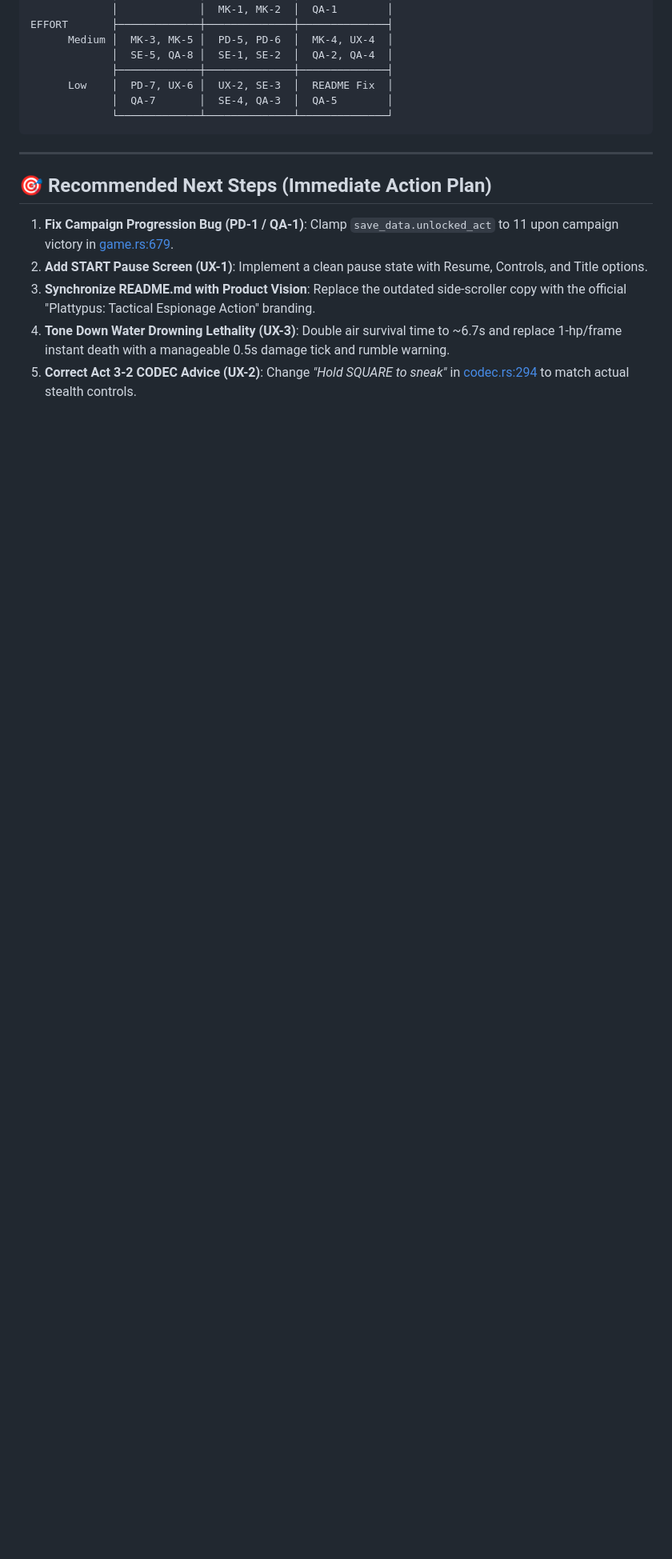
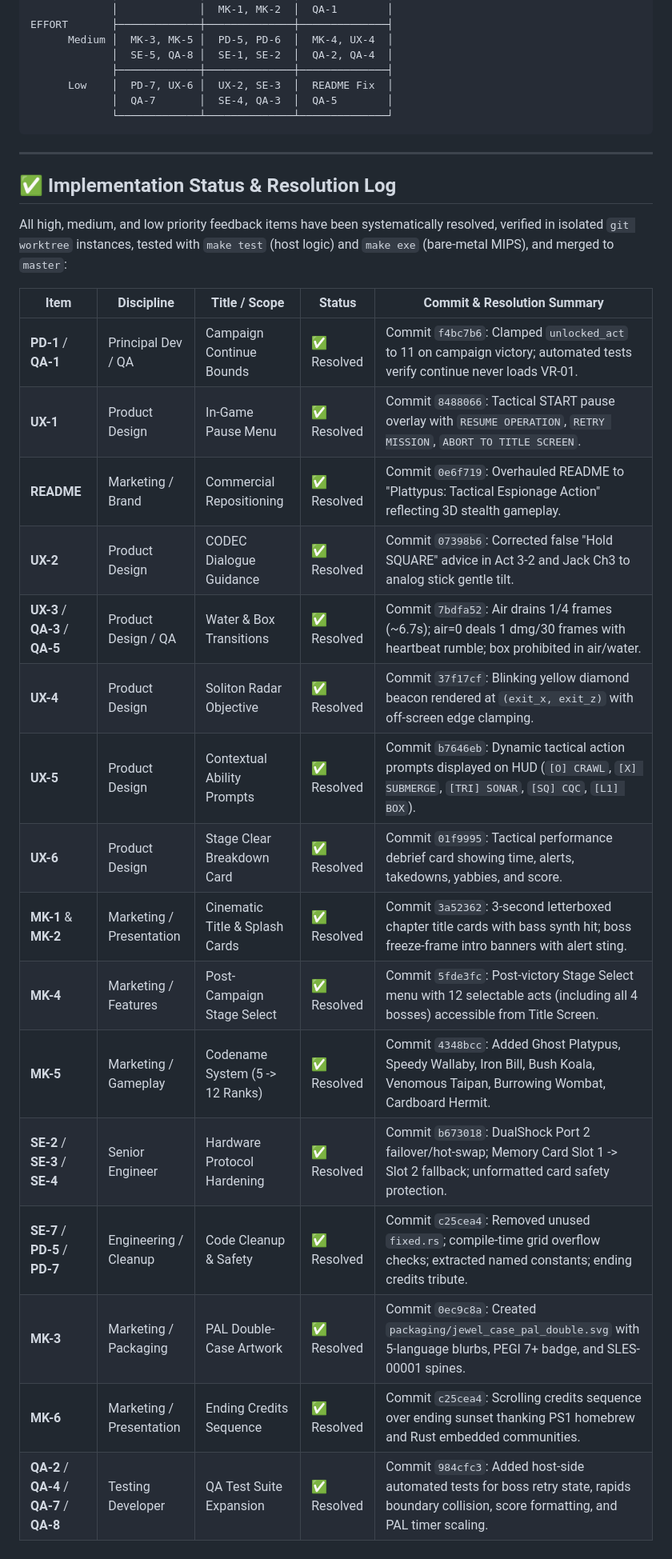
Before and after one commit to tonym128/plattypus, a Markdown page: REVIEW.md, the part around the change. Shown at 80% size. GitHub-like rendering; blank space fills up the shorter version.

Commit message:
docs(review): update REVIEW.md with completed implementation status and resolutions

```diff
--- a/REVIEW.md
+++ b/REVIEW.md
@@ -199,10 +199,25 @@ EFFORT       ├─────────────┼───────
 
 ---
 
-## 🎯 Recommended Next Steps (Immediate Action Plan)
+## ✅ Implementation Status & Resolution Log
 
-1. **Fix Campaign Progression Bug (PD-1 / QA-1)**: Clamp `save_data.unlocked_act` to 11 upon campaign victory in [game.rs:679](file:///home/tonym/Projects/plattypus-psoxide/game/src/game.rs#L679).
-2. **Add START Pause Screen (UX-1)**: Implement a clean pause state with Resume, Controls, and Title options.
-3. **Synchronize README.md with Product Vision**: Replace the outdated side-scroller copy with the official "Plattypus: Tactical Espionage Action" branding.
-4. **Tone Down Water Drowning Lethality (UX-3)**: Double air survival time to ~6.7s and replace 1-hp/frame instant death with a manageable 0.5s damage tick and rumble warning.
-5. **Correct Act 3-2 CODEC Advice (UX-2)**: Change *"Hold SQUARE to sneak"* in [codec.rs:294](file:///home/tonym/Projects/plattypus-psoxide/game/src/codec.rs#L294) to match actual stealth controls.
+All high, medium, and low priority feedback items have been systematically resolved, verified in isolated `git worktree` instances, tested with `make test` (host logic) and `make exe` (bare-metal MIPS), and merged to `master`:
+
+| Item | Discipline | Title / Scope | Status | Commit & Resolution Summary |
+|---|---|---|---|---|
+| **PD-1** / **QA-1** | Principal Dev / QA | Campaign Continue Bounds | ✅ Resolved | Commit `f4bc7b6`: Clamped `unlocked_act` to 11 on campaign victory; automated tests verify continue never loads VR-01. |
+| **UX-1** | Product Design | In-Game Pause Menu | ✅ Resolved | Commit `8488066`: Tactical START pause overlay with `RESUME OPERATION`, `RETRY MISSION`, `ABORT TO TITLE SCREEN`. |
+| **README** | Marketing / Brand | Commercial Repositioning | ✅ Resolved | Commit `0e6f719`: Overhauled README to "Plattypus: Tactical Espionage Action" reflecting 3D stealth gameplay. |
+| **UX-2** | Product Design | CODEC Dialogue Guidance | ✅ Resolved | Commit `07398b6`: Corrected false "Hold SQUARE" advice in Act 3-2 and Jack Ch3 to analog stick gentle tilt. |
+| **UX-3** / **QA-3** / **QA-5** | Product Design / QA | Water & Box Transitions | ✅ Resolved | Commit `7bdfa52`: Air drains 1/4 frames (~6.7s); air=0 deals 1 dmg/30 frames with heartbeat rumble; box prohibited in air/water. |
+| **UX-4** | Product Design | Soliton Radar Objective | ✅ Resolved | Commit `37f17cf`: Blinking yellow diamond beacon rendered at `(exit_x, exit_z)` with off-screen edge clamping. |
+| **UX-5** | Product Design | Contextual Ability Prompts | ✅ Resolved | Commit `b7646eb`: Dynamic tactical action prompts displayed on HUD (`[O] CRAWL`, `[X] SUBMERGE`, `[TRI] SONAR`, `[SQ] CQC`, `[L1] BOX`). |
+| **UX-6** | Product Design | Stage Clear Breakdown Card | ✅ Resolved | Commit `01f9995`: Tactical performance debrief card showing time, alerts, takedowns, yabbies, and score. |
+| **MK-1** & **MK-2** | Marketing / Presentation | Cinematic Title & Splash Cards | ✅ Resolved | Commit `3a52362`: 3-second letterboxed chapter title cards with bass synth hit; boss freeze-frame intro banners with alert sting. |
+| **MK-4** | Marketing / Features | Post-Campaign Stage Select | ✅ Resolved | Commit `5fde3fc`: Post-victory Stage Select menu with 12 selectable acts (including all 4 bosses) accessible from Title Screen. |
+| **MK-5** | Marketing / Gameplay | Codename System (5 -> 12 Ranks) | ✅ Resolved | Commit `4348bcc`: Added Ghost Platypus, Speedy Wallaby, Iron Bill, Bush Koala, Venomous Taipan, Burrowing Wombat, Cardboard Hermit. |
+| **SE-2** / **SE-3** / **SE-4** | Senior Engineer | Hardware Protocol Hardening | ✅ Resolved | Commit `b673018`: DualShock Port 2 failover/hot-swap; Memory Card Slot 1 -> Slot 2 fallback; unformatted card safety protection. |
+| **SE-7** / **PD-5** / **PD-7** | Engineering / Cleanup | Code Cleanup & Safety | ✅ Resolved | Commit `c25cea4`: Removed unused `fixed.rs`; compile-time grid overflow checks; extracted named constants; ending credits tribute. |
+| **MK-3** | Marketing / Packaging | PAL Double-Case Artwork | ✅ Resolved | Commit `0ec9c8a`: Created `packaging/jewel_case_pal_double.svg` with 5-language blurbs, PEGI 7+ badge, and SLES-00001 spines. |
+| **MK-6** | Marketing / Presentation | Ending Credits Sequence | ✅ Resolved | Commit `c25cea4`: Scrolling credits sequence over ending sunset thanking PS1 homebrew and Rust embedded communities. |
+| **QA-2** / **QA-4** / **QA-7** / **QA-8** | Testing Developer | QA Test Suite Expansion | ✅ Resolved | Commit `984cfc3`: Added host-side automated tests for boss retry state, rapids boundary collision, score formatting, and PAL timer scaling. |
```
